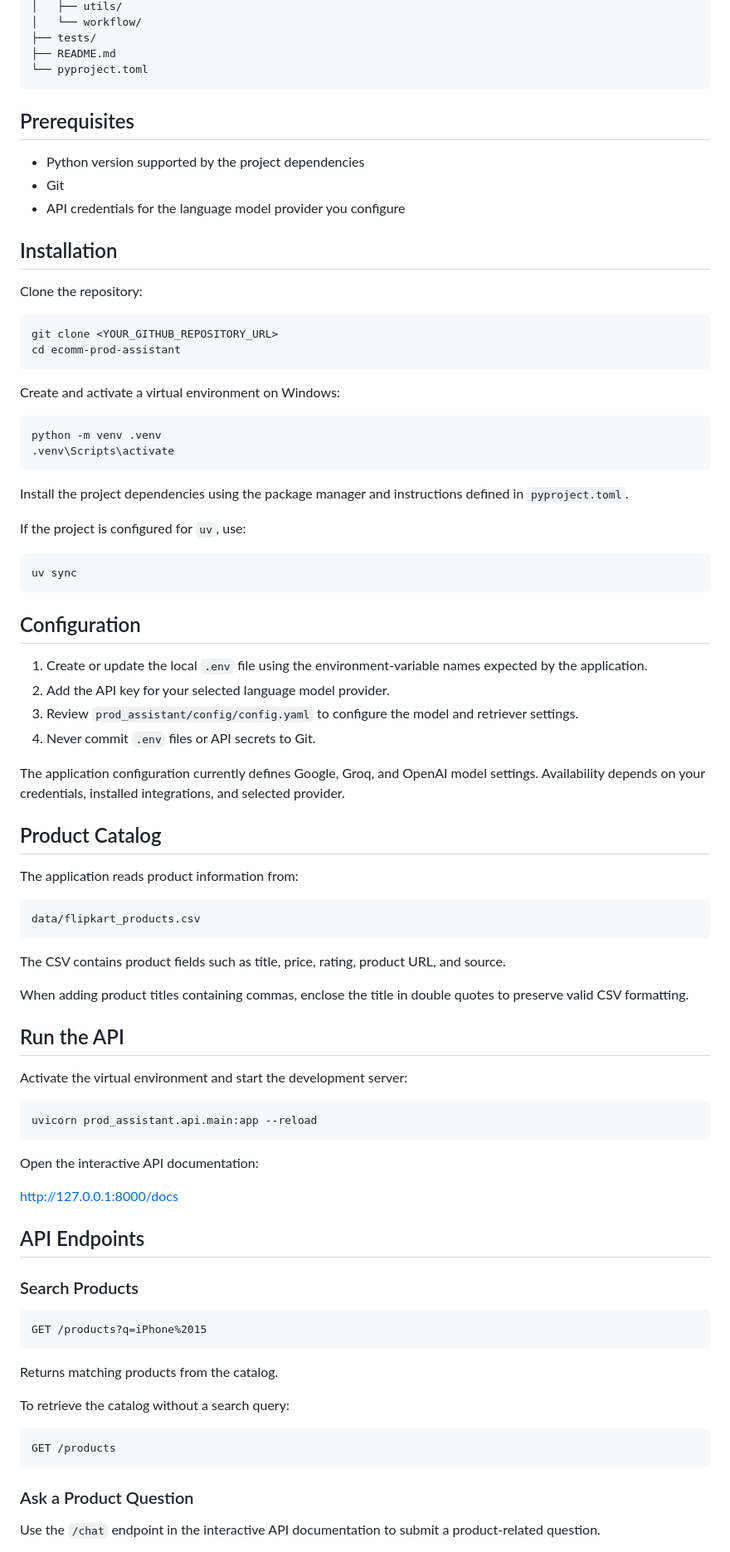
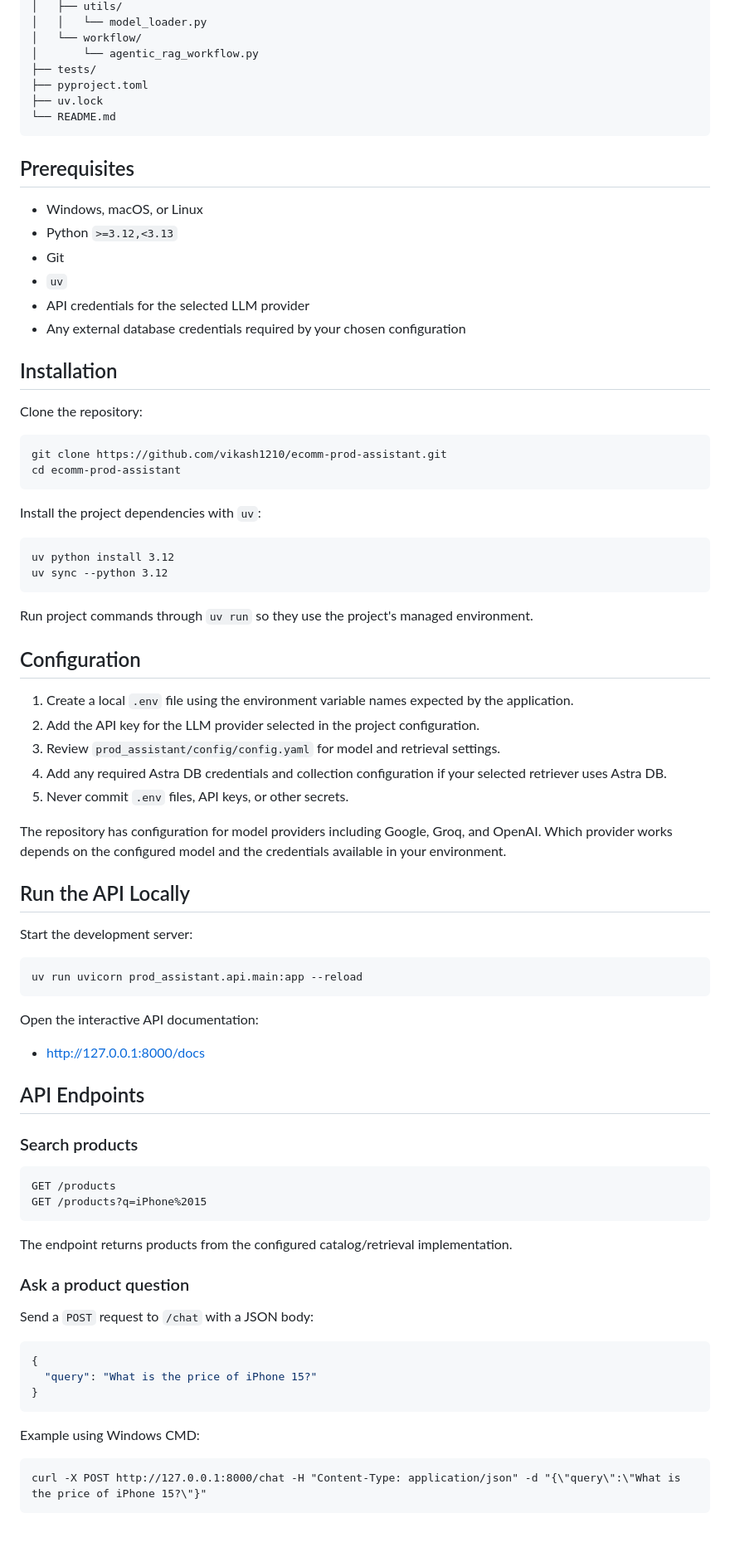
Before and after one commit to vikash1210/ecomm-prod-assistant, a Markdown page: README.md, the part around one of its changes. Shown at 83% size. Drawn GitHub-style; blank space fills up the shorter version.

Commit message:
Improve project README and documentation

````diff
--- a/README.md
+++ b/README.md
@@ -38,90 +78,86 @@ ecomm-prod-assistant/
 │   ├── utils/
+│   │   └── model_loader.py
 │   └── workflow/
+│       └── agentic_rag_workflow.py
 ├── tests/
-├── README.md
-└── pyproject.toml
+├── pyproject.toml
+├── uv.lock
+└── README.md
 ```
 
 ## Prerequisites
 
-- Python version supported by the project dependencies
+- Windows, macOS, or Linux
+- Python `>=3.12,<3.13`
 - Git
-- API credentials for the language model provider you configure
+- `uv`
+- API credentials for the selected LLM provider
+- Any external database credentials required by your chosen configuration
 
 ## Installation
 
 Clone the repository:
 
-```bash
-git clone <YOUR_GITHUB_REPOSITORY_URL>
+```cmd
+git clone https://github.com/vikash1210/ecomm-prod-assistant.git
 cd ecomm-prod-assistant
 ```
 
-Create and activate a virtual environment on Windows:
+Install the project dependencies with `uv`:
 
 ```cmd
-python -m venv .venv
-.venv\Scripts\activate
+uv python install 3.12
+uv sync --python 3.12
 ```
 
-Install the project dependencies using the package manager and instructions defined in `pyproject.toml`.
-
-If the project is configured for `uv`, use:
-
-```cmd
-uv sync
-```
+Run project commands through `uv run` so they use the project's managed environment.
 
 ## Configuration
 
-1. Create or update the local `.env` file using the environment-variable names expected by the application.
-2. Add the API key for your selected language model provider.
-3. Review `prod_assistant/config/config.yaml` to configure the model and retriever settings.
-4. Never commit `.env` files or API secrets to Git.
+1. Create a local `.env` file using the environment variable names expected by the application.
+2. Add the API key for the LLM provider selected in the project configuration.
+3. Review `prod_assistant/config/config.yaml` for model and retrieval settings.
+4. Add any required Astra DB credentials and collection configuration if your selected retriever uses Astra DB.
+5. Never commit `.env` files, API keys, or other secrets.
 
-The application configuration currently defines Google, Groq, and OpenAI model settings. Availability depends on your credentials, installed integrations, and selected provider.
+The repository has configuration for model providers including Google, Groq, and OpenAI. Which provider works depends on the configured model and the credentials available in your environment.
 
-## Product Catalog
+## Run the API Locally
 
-The application reads product information from:
-
-```text
-data/flipkart_products.csv
-```
-
-The CSV contains product fields such as title, price, rating, product URL, and source.
-
-When adding product titles containing commas, enclose the title in double quotes to preserve valid CSV formatting.
-
-## Run the API
-
-Activate the virtual environment and start the development server:
+Start the development server:
 
 ```cmd
-uvicorn prod_assistant.api.main:app --reload
+uv run uvicorn prod_assistant.api.main:app --reload
 ```
 
 Open the interactive API documentation:
 
-http://127.0.0.1:8000/docs
+- http://127.0.0.1:8000/docs
 
 ## API Endpoints
 
-### Search Products
+### Search products
 
 ```http
+GET /products
 GET /products?q=iPhone%2015
 ```
 
-Returns matching products from the catalog.
+The endpoint returns products from the configured catalog/retrieval implementation.
 
-To retrieve the catalog without a search query:
+### Ask a product question
 
-```http
-GET /products
+Send a `POST` request to `/chat` with a JSON body:
+
+```json
+{
+  "query": "What is the price of iPhone 15?"
+}
 ```
 
-### Ask a Product Question
+Example using Windows CMD:
 
-Use the `/chat` endpoint in the interactive API documentation to submit a product-related question.
+```cmd
+curl -X POST http://127.0.0.1:8000/chat -H "Content-Type: application/json" -d "{\"query\":\"What is the price of iPhone 15?\"}"
+```
 
````
Also changed, not shown: other parts of README.md (+111 -28 lines).
